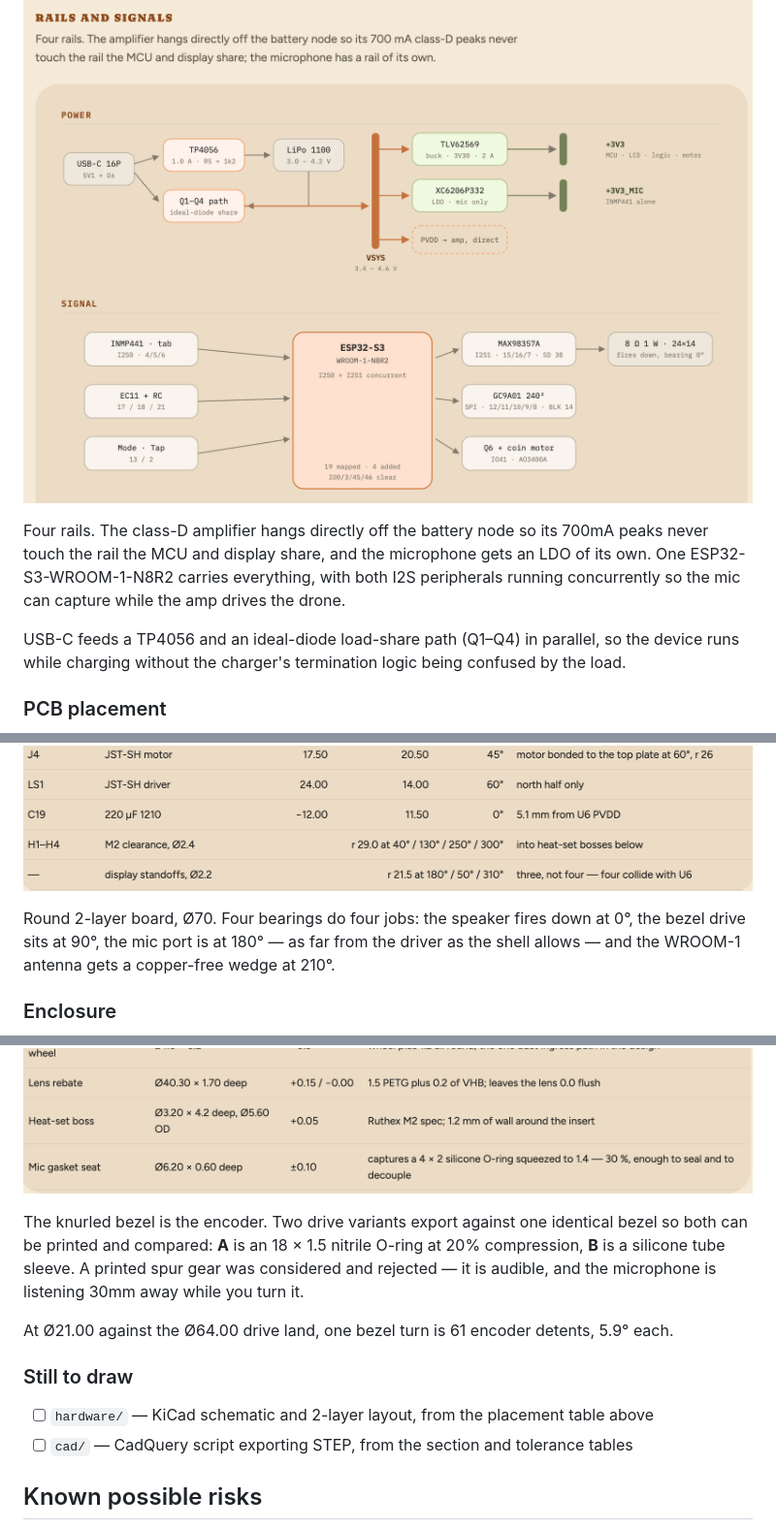
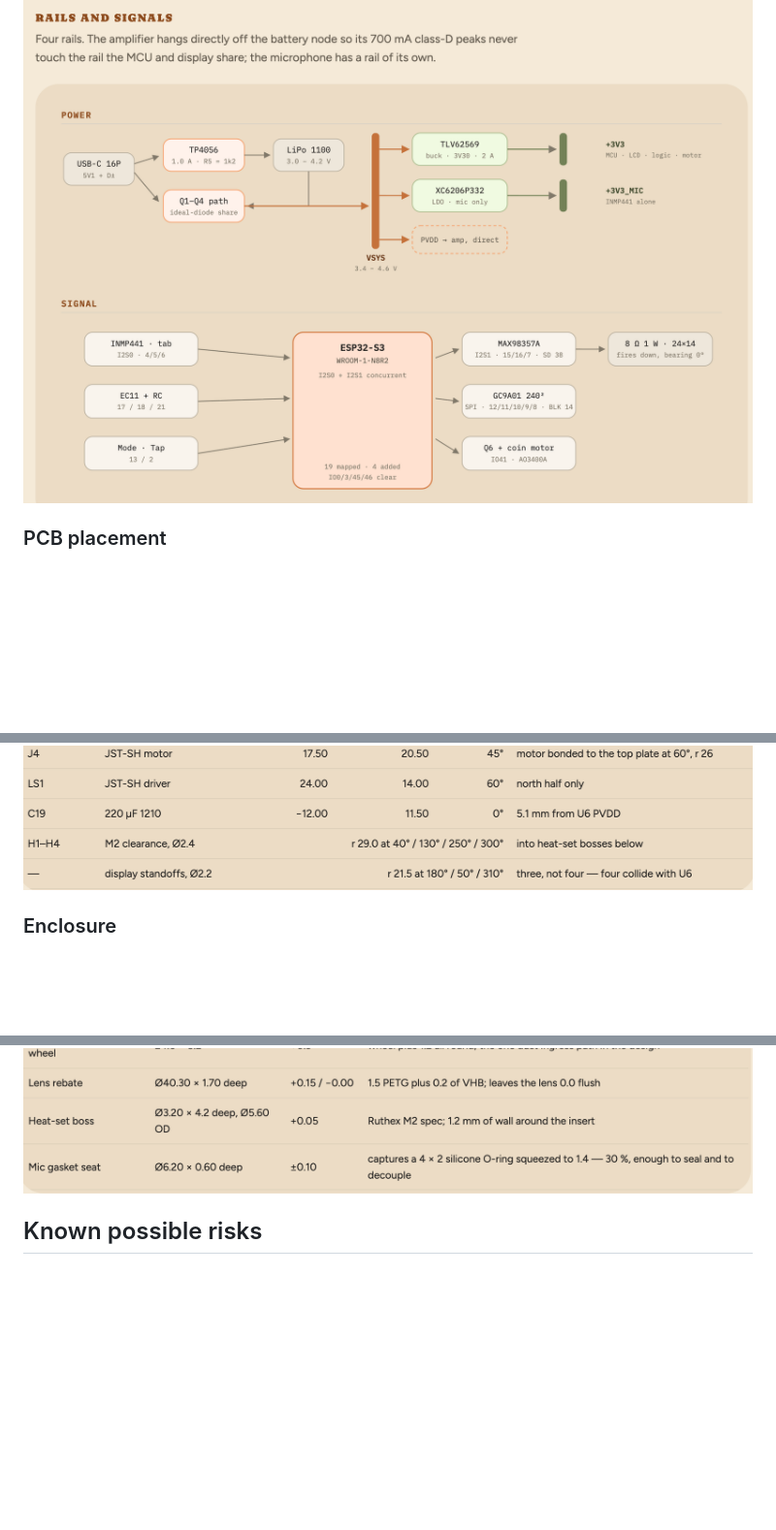
Before and after one commit to manayparikh1/sursense, a Markdown page: README.md, 3 parts joined by grey strips. Shown at 97% size. Drawn GitHub-style; blank space fills up the shorter version.

```diff
--- a/README.md
+++ b/README.md
@@ -123,14 +123,6 @@ not connect straight to the battery. Two 100k resistors and a 100nF cap.
 
 ![Power and signal](docs/power-and-signal.png)
 
-Four rails. The class-D amplifier hangs directly off the battery node so its 700mA peaks
-never touch the rail the MCU and display share, and the microphone gets an LDO of its own.
-One ESP32-S3-WROOM-1-N8R2 carries everything, with both I2S peripherals running
-concurrently so the mic can capture while the amp drives the drone.
-
-USB-C feeds a TP4056 and an ideal-diode load-share path (Q1–Q4) in parallel, so the device
-runs while charging without the charger's termination logic being confused by the load.
-
 ### PCB placement
 
 ![PCB placement](docs/pcb-placement.png)
@@ -137,8 +130,4 @@ runs while charging without the charger's termination logic being confused by th
 ![Placement table](docs/placement-table.png)
-
-Round 2-layer board, Ø70. Four bearings do four jobs: the speaker fires down at 0°, the
-bezel drive sits at 90°, the mic port is at 180° — as far from the driver as the shell
-allows — and the WROOM-1 antenna gets a copper-free wedge at 210°.
 
 ### Enclosure
 
@@ -153,16 +140,4 @@ no slack in it.
 ![Tolerances](docs/tolerances.png)
-
-The knurled bezel is the encoder. Two drive variants export against one identical bezel so
-both can be printed and compared: **A** is an 18 × 1.5 nitrile O-ring at 20% compression,
-**B** is a silicone tube sleeve. A printed spur gear was considered and rejected — it is
-audible, and the microphone is listening 30mm away while you turn it.
-
-At Ø21.00 against the Ø64.00 drive land, one bezel turn is 61 encoder detents, 5.9° each.
-
-### Still to draw
-
-- [ ] `hardware/` — KiCad schematic and 2-layer layout, from the placement table above
-- [ ] `cad/` — CadQuery script exporting STEP, from the section and tolerance tables
 
 ## Known possible risks
 
```
Also changed, not shown: other parts of README.md (+2 -3 lines).
